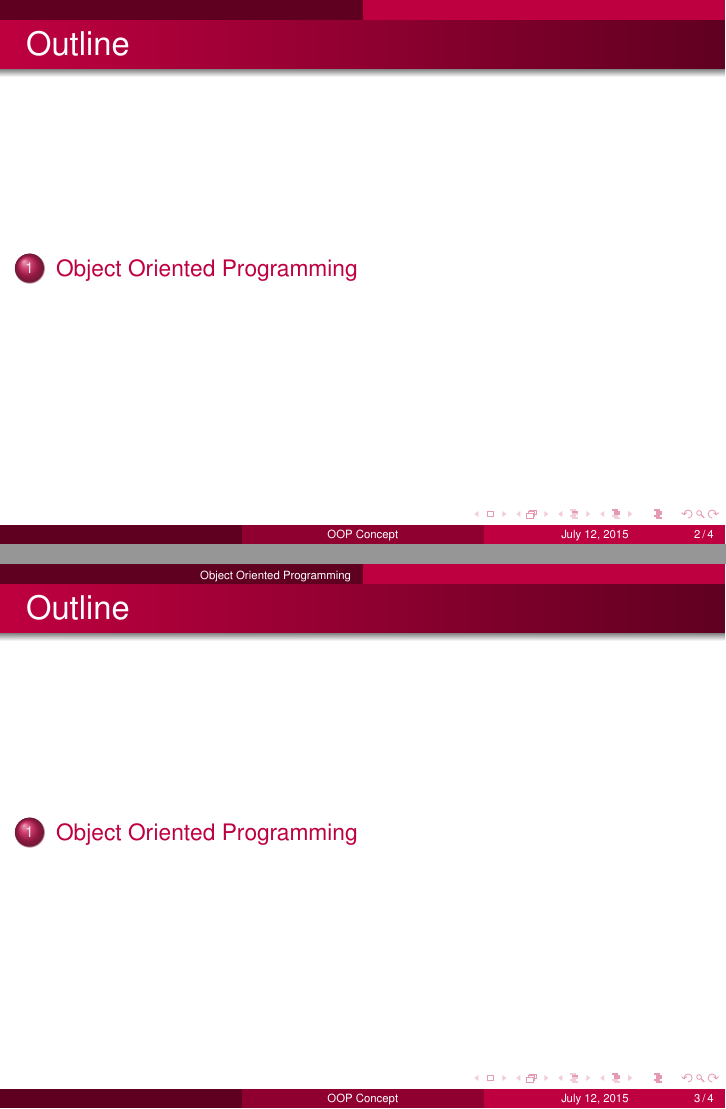
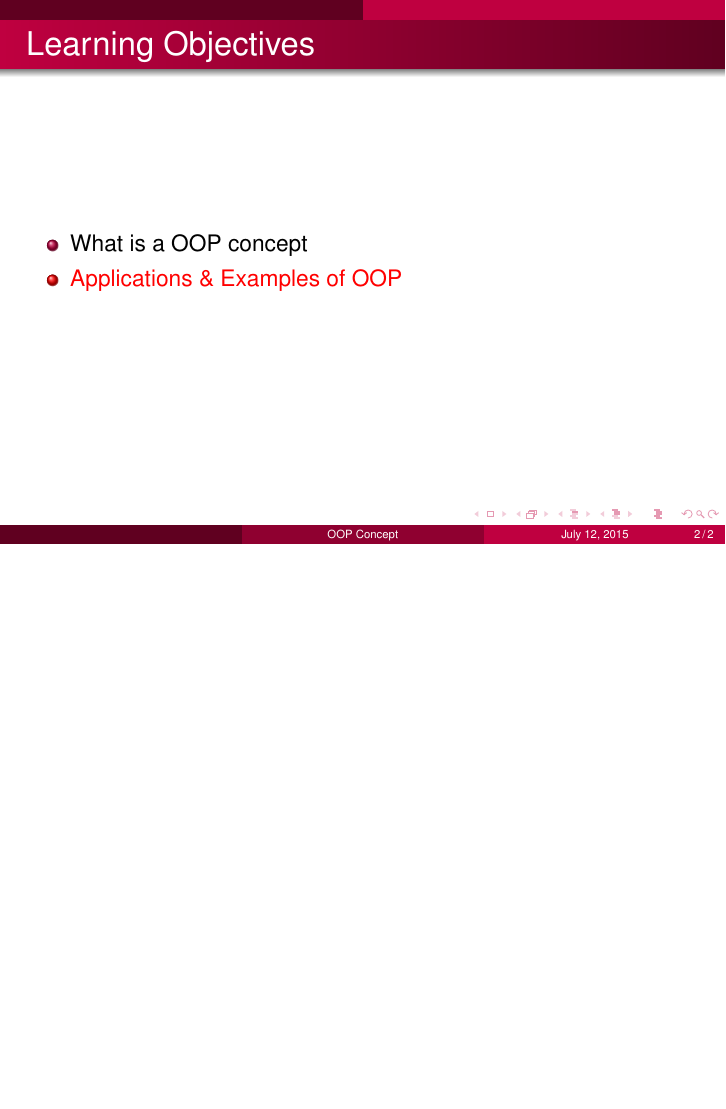
Before and after one commit to kinitrupti/LaTeX-Tutorial, LaTeX slides (oop_unittest.tex): pages 2 and 3 of 4 before the commit and page 4 of 4 after it, the two joined at a grey line, the shorter picture padded with empty space. Compiled offline with pdfLaTeX.

Commit message:
second commit

```diff
--- a/oop_unittest.tex
+++ b/oop_unittest.tex
@@ -25,28 +25,17 @@ showstringspaces=false, keywordstyle=\color{blue}\bfseries}
 \title{OOP Concept}
 
 \usetheme{Warsaw}\setbeamercolor{structure}{fg=purple!100!cyan}\useoutertheme{infolines}
-
-\AtBeginSection[]
-{
-  \begin{frame}<beamer>
-    \frametitle{Outline}
-    \tableofcontents[currentsection]
-  \end{frame}
-}
-
 \begin{document}
-
-\maketitle
+\begin{frame}
+   \titlepage
+\end{frame}
 
 \begin{frame}
-\frametitle{Outline}
-\setcounter{tocdepth}{3}
-\tableofcontents
+\frametitle{Learning Objectives} \pause
+\begin{itemize} [<+-|alert@+>]
+\item What is a OOP concept
+\item Applications \& Examples of OOP
+
+\end{itemize}
 \end{frame}
-
-\include{slides/oop}
-
-
-
-
 \end{document}
```
Also changed, not shown: Python-Schedule.pdf, oop_unittest.pdf.
